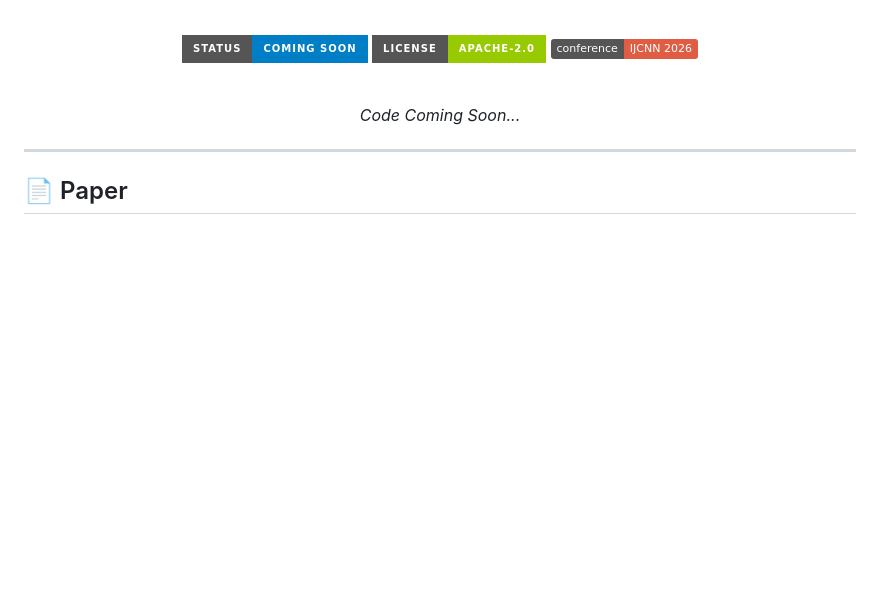
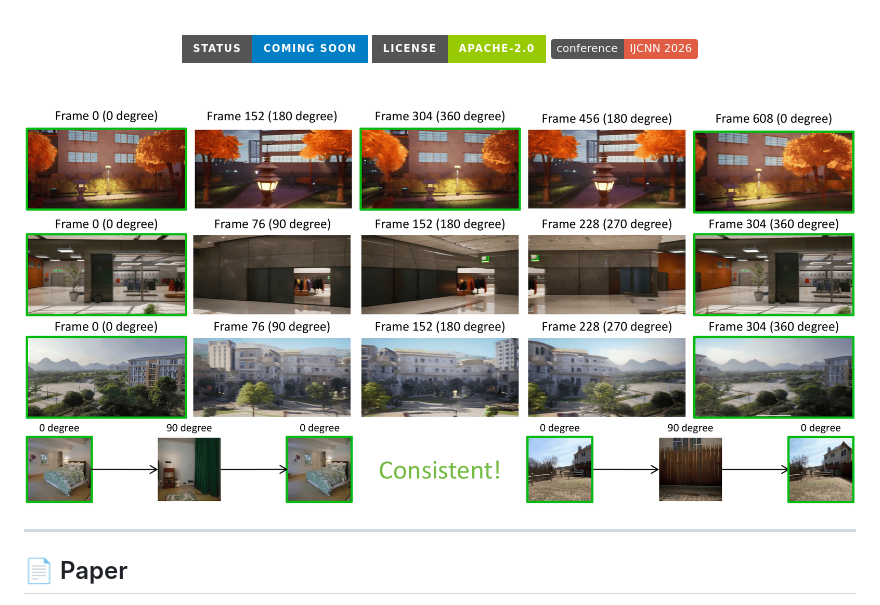
Before and after one commit to Metalicana/MemCam, a Markdown page: README.md, the part around the change. Drawn GitHub-style; badges without logos; blank space fills up the shorter version.

```diff
--- a/README.md
+++ b/README.md
@@ -9,8 +9,8 @@
     <img src="https://img.shields.io/badge/conference-IJCNN%202026-red?swtyle=for-the-badge" alt="Conference">
   </p>
   <br>
-  <p>
-    <i> Code Coming Soon... </i>
+  <p align="center">
+   <img src="assets/teaser.png" width="100%" alt="MemCam Teaser">
   </p>
 </div>
 
```
